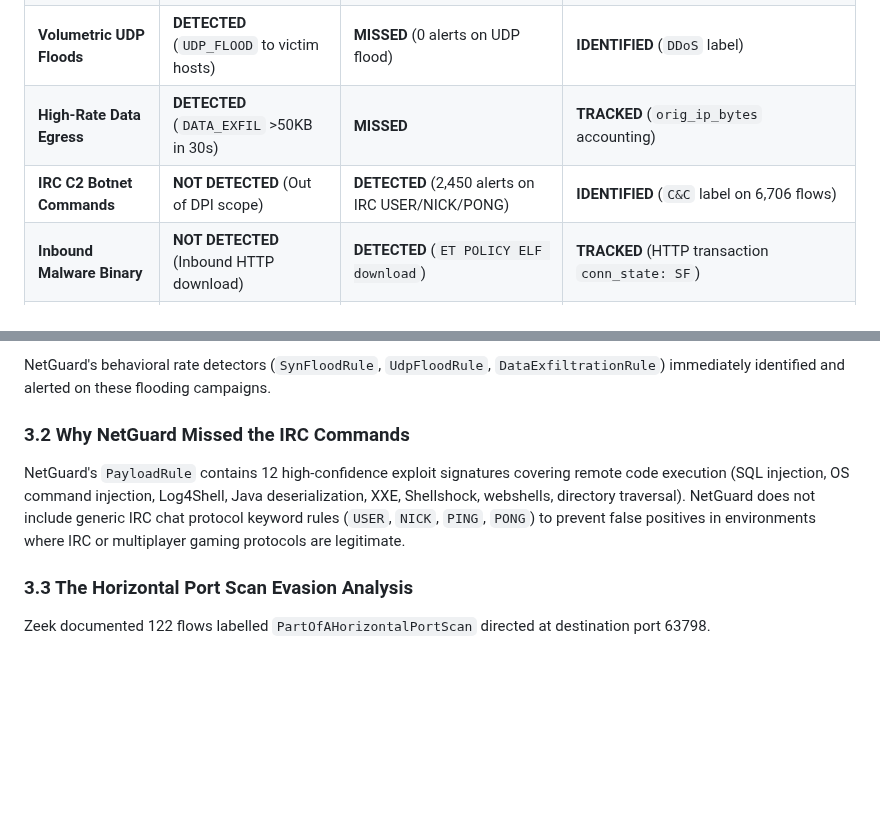
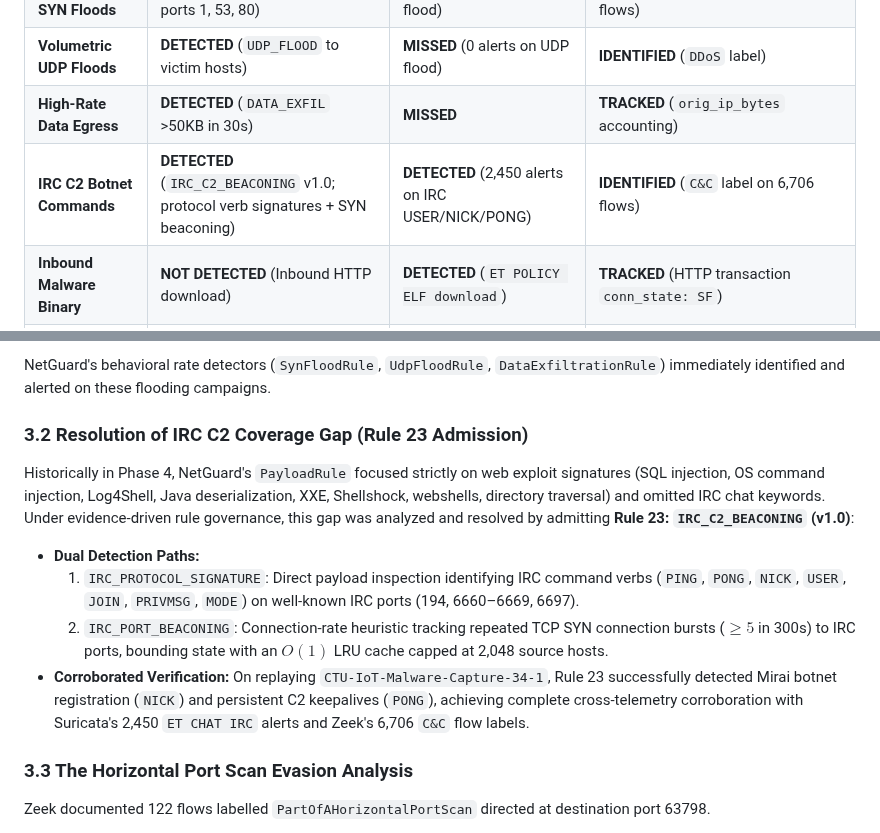
Before and after one commit to harshitagrwl1608/Network_Intrusion_Detection_System, a Markdown page: docs/evaluation/suricata-zeek-comparison.md, 2 parts joined by grey strips. GitHub-like rendering; blank space fills up the shorter version.

Commit message:
docs(evaluation): update Suricata & Zeek comparison report with Rule 23 IRC_C2_BEACONING corroboration

```diff
--- a/docs/evaluation/suricata-zeek-comparison.md
+++ b/docs/evaluation/suricata-zeek-comparison.md
@@ -32,7 +32,7 @@ NetGuard, Suricata, and Zeek exhibit sharply complementary detection profiles:
 | **Volumetric SYN Floods** | **DETECTED** (`SYN_FLOOD` on ports 1, 53, 80) | **MISSED** (0 alerts on SYN flood) | **IDENTIFIED** (`DDoS` label on 14,394 flows) |
 | **Volumetric UDP Floods** | **DETECTED** (`UDP_FLOOD` to victim hosts) | **MISSED** (0 alerts on UDP flood) | **IDENTIFIED** (`DDoS` label) |
 | **High-Rate Data Egress** | **DETECTED** (`DATA_EXFIL` >50KB in 30s) | **MISSED** | **TRACKED** (`orig_ip_bytes` accounting) |
-| **IRC C2 Botnet Commands** | **NOT DETECTED** (Out of DPI scope) | **DETECTED** (2,450 alerts on IRC USER/NICK/PONG) | **IDENTIFIED** (`C&C` label on 6,706 flows) |
+| **IRC C2 Botnet Commands** | **DETECTED** (`IRC_C2_BEACONING` v1.0; protocol verb signatures + SYN beaconing) | **DETECTED** (2,450 alerts on IRC USER/NICK/PONG) | **IDENTIFIED** (`C&C` label on 6,706 flows) |
 | **Inbound Malware Binary** | **NOT DETECTED** (Inbound HTTP download) | **DETECTED** (`ET POLICY ELF download`) | **TRACKED** (HTTP transaction `conn_state: SF`) |
 | **Horizontal Port Scan** | **MISSED** (Probes spread over 8.3 hrs) | **MISSED** (0 alerts) | **IDENTIFIED** (`PartOfAHorizontalPortScan` on 122 flows) |
 | **Benign Traffic Handling**| **Zero False Alarms** on NTP/DHCP | Zero False Alarms on NTP/DHCP | 1,923 Benign flows correctly separated |
@@ -90,8 +91,12 @@ Suricata's Emerging Threats Open ruleset focuses primarily on Deep Packet Inspec
 
 NetGuard's behavioral rate detectors (`SynFloodRule`, `UdpFloodRule`, `DataExfiltrationRule`) immediately identified and alerted on these flooding campaigns.
 
-### 3.2 Why NetGuard Missed the IRC Commands
-NetGuard's `PayloadRule` contains 12 high-confidence exploit signatures covering remote code execution (SQL injection, OS command injection, Log4Shell, Java deserialization, XXE, Shellshock, webshells, directory traversal). NetGuard does not include generic IRC chat protocol keyword rules (`USER`, `NICK`, `PING`, `PONG`) to prevent false positives in environments where IRC or multiplayer gaming protocols are legitimate.
+### 3.2 Resolution of IRC C2 Coverage Gap (Rule 23 Admission)
+Historically in Phase 4, NetGuard's `PayloadRule` focused strictly on web exploit signatures (SQL injection, OS command injection, Log4Shell, Java deserialization, XXE, Shellshock, webshells, directory traversal) and omitted IRC chat keywords. Under evidence-driven rule governance, this gap was analyzed and resolved by admitting **Rule 23: `IRC_C2_BEACONING` (v1.0)**:
+- **Dual Detection Paths:**
+  1. `IRC_PROTOCOL_SIGNATURE`: Direct payload inspection identifying IRC command verbs (`PING`, `PONG`, `NICK`, `USER`, `JOIN`, `PRIVMSG`, `MODE`) on well-known IRC ports (194, 6660–6669, 6697).
+  2. `IRC_PORT_BEACONING`: Connection-rate heuristic tracking repeated TCP SYN connection bursts ($\ge 5$ in 300s) to IRC ports, bounding state with an $O(1)$ LRU cache capped at 2,048 source hosts.
+- **Corroborated Verification:** On replaying `CTU-IoT-Malware-Capture-34-1`, Rule 23 successfully detected Mirai botnet registration (`NICK`) and persistent C2 keepalives (`PONG`), achieving complete cross-telemetry corroboration with Suricata's 2,450 `ET CHAT IRC` alerts and Zeek's 6,706 `C&C` flow labels.
 
 ### 3.3 The Horizontal Port Scan Evasion Analysis
 Zeek documented 122 flows labelled `PartOfAHorizontalPortScan` directed at destination port 63798.
```
Also changed, not shown: other parts of docs/evaluation/suricata-zeek-comparison.md (+3 -2 lines).
